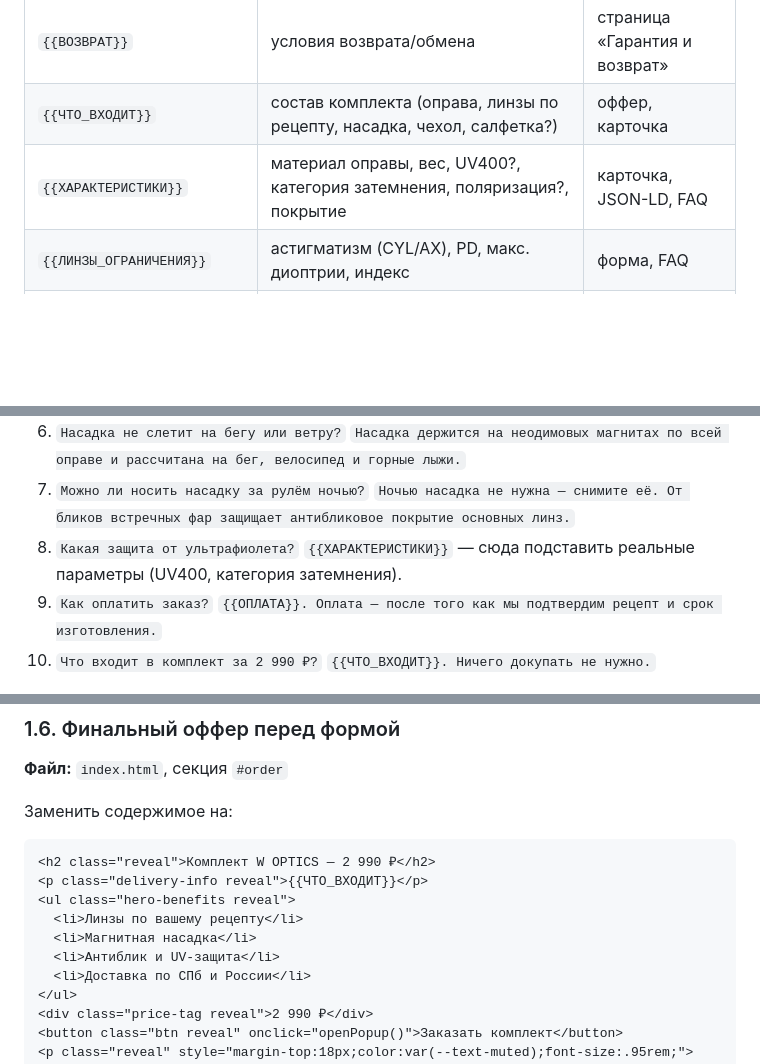
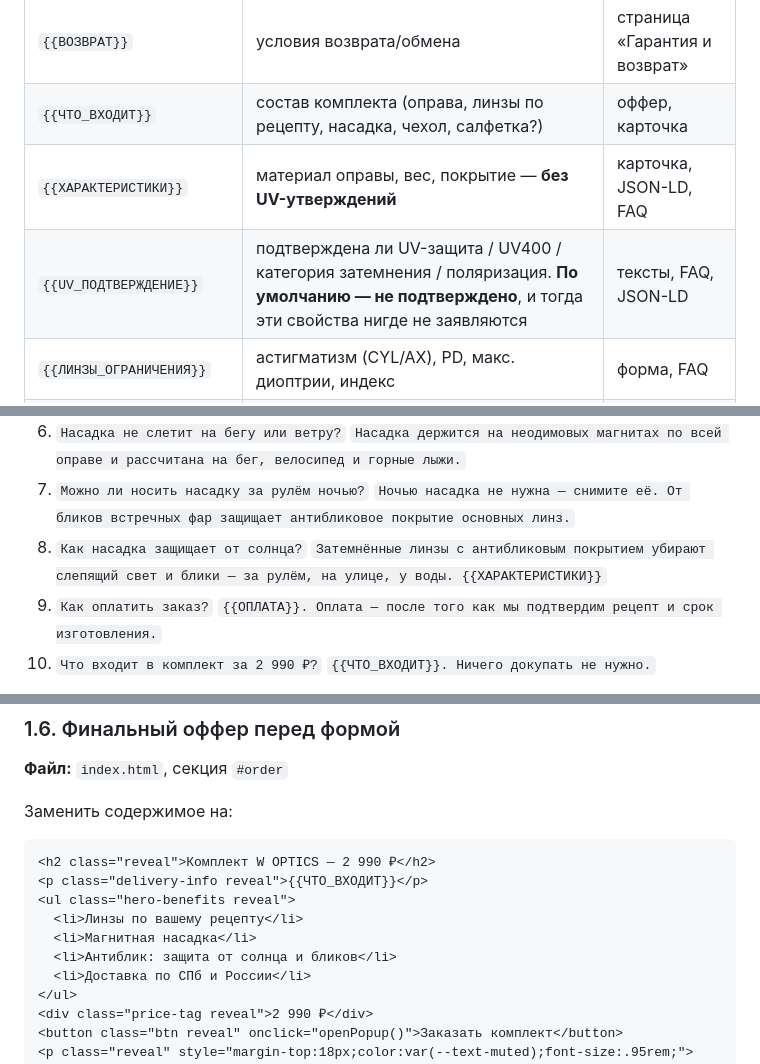
Before and after one commit to WaDIM0041/w-optics, a Markdown page: docs/opencode-tz.md, 3 parts joined by grey strips. GitHub-like rendering; blank space fills up the shorter version.

```diff
--- a/docs/opencode-tz.md
+++ b/docs/opencode-tz.md
@@ -56,7 +59,8 @@
 | `{{ГАРАНТИЯ}}` | напр. «12 месяцев на оправу и насадку» | блок доверия |
 | `{{ВОЗВРАТ}}` | условия возврата/обмена | страница «Гарантия и возврат» |
 | `{{ЧТО_ВХОДИТ}}` | состав комплекта (оправа, линзы по рецепту, насадка, чехол, салфетка?) | оффер, карточка |
-| `{{ХАРАКТЕРИСТИКИ}}` | материал оправы, вес, UV400?, категория затемнения, поляризация?, покрытие | карточка, JSON-LD, FAQ |
+| `{{ХАРАКТЕРИСТИКИ}}` | материал оправы, вес, покрытие — **без UV-утверждений** | карточка, JSON-LD, FAQ |
+| `{{UV_ПОДТВЕРЖДЕНИЕ}}` | подтверждена ли UV-защита / UV400 / категория затемнения / поляризация. **По умолчанию — не подтверждено**, и тогда эти свойства нигде не заявляются | тексты, FAQ, JSON-LD |
 | `{{ЛИНЗЫ_ОГРАНИЧЕНИЯ}}` | астигматизм (CYL/AX), PD, макс. диоптрии, индекс | форма, FAQ |
 | `{{РЕКВИЗИТЫ}}` | ИП/самозанятый, ФИО, ИНН, ОГРНИП, адрес, email на домене | футер, оферта, 152-ФЗ |
 | `{{АДРЕС_САМОВЫВОЗА}}` | адрес или «по договорённости» | футер, FAQ |
@@ -274,8 +280,8 @@
    `Насадка держится на неодимовых магнитах по всей оправе и рассчитана на бег, велосипед и горные лыжи.`
 7. `Можно ли носить насадку за рулём ночью?`
    `Ночью насадка не нужна — снимите её. От бликов встречных фар защищает антибликовое покрытие основных линз.`
-8. `Какая защита от ультрафиолета?`
-   `{{ХАРАКТЕРИСТИКИ}}` — сюда подставить реальные параметры (UV400, категория затемнения). <!-- TODO -->
+8. `Как насадка защищает от солнца?`
+   `Затемнённые линзы с антибликовым покрытием убирают слепящий свет и блики — за рулём, на улице, у воды. {{ХАРАКТЕРИСТИКИ}}` <!-- UV не упоминать, пока не подтверждено: см. {{UV_ПОДТВЕРЖДЕНИЕ}} -->
 9. `Как оплатить заказ?`
    `{{ОПЛАТА}}. Оплата — после того как мы подтвердим рецепт и срок изготовления.`
 10. `Что входит в комплект за 2 990 ₽?`
@@ -304,7 +310,7 @@
 <ul class="hero-benefits reveal">
   <li>Линзы по вашему рецепту</li>
   <li>Магнитная насадка</li>
-  <li>Антиблик и UV-защита</li>
+  <li>Антиблик: защита от солнца и бликов</li>
   <li>Доставка по СПб и России</li>
 </ul>
 <div class="price-tag reveal">2 990 ₽</div>
```
Also changed, not shown: other parts of docs/opencode-tz.md (+38 -23 lines).
